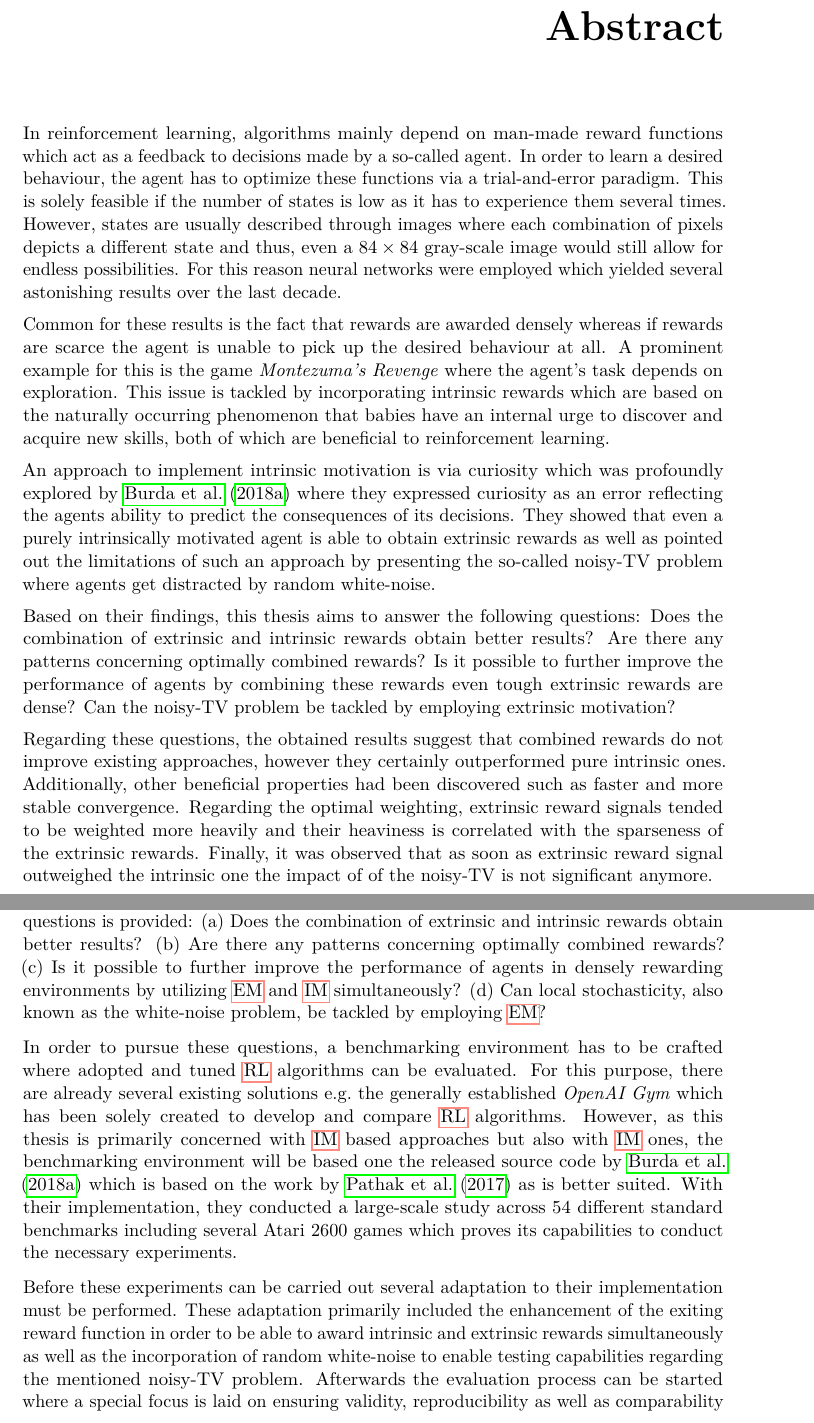
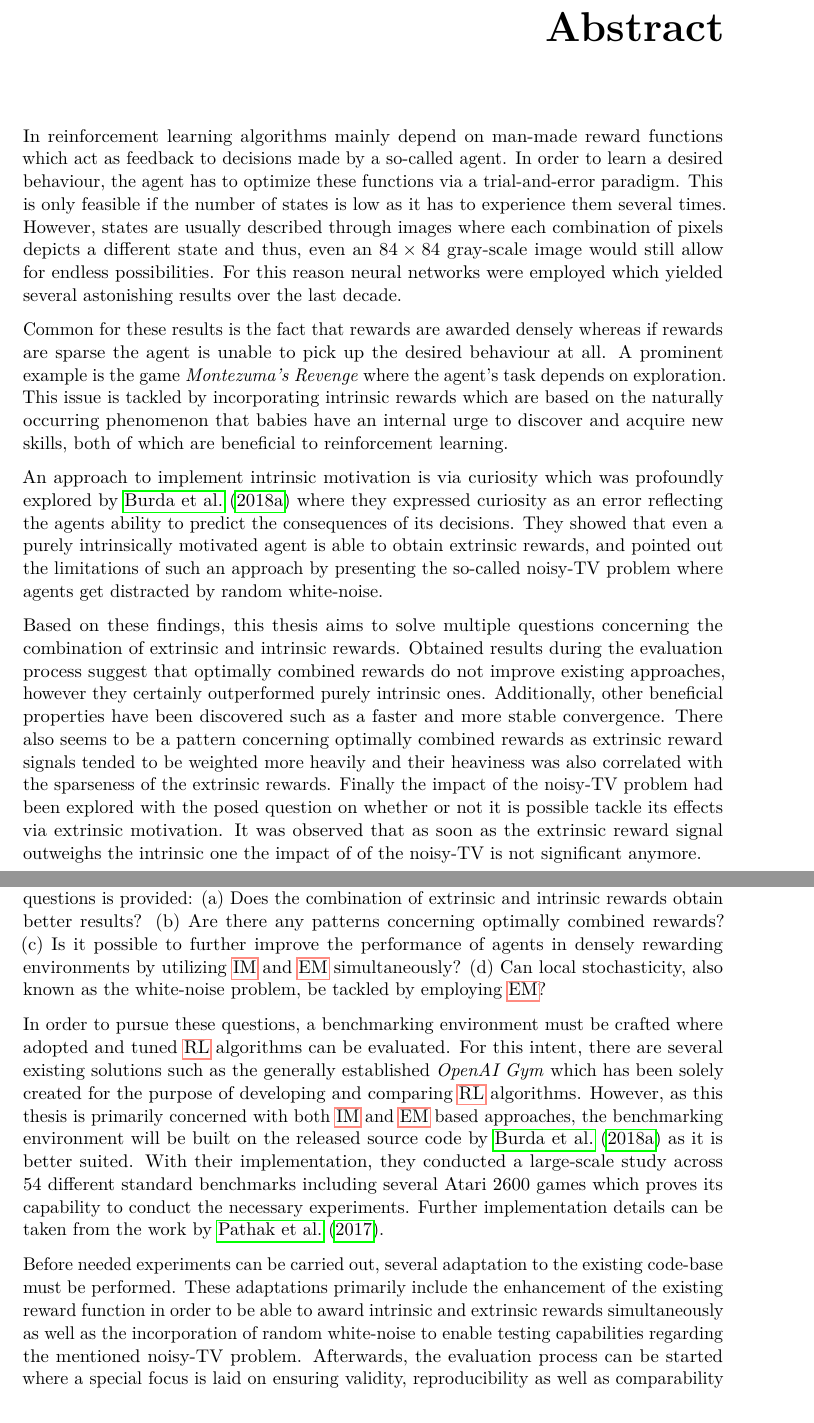
Before and after one commit to RafaelSterzinger/Bachelor-Thesis, a LaTeX thesis (thesis/thesis.tex): two parts of pages 15 and 21 of 101, joined at a grey line, cut so that both start at the same text. Compiled offline with pdfLaTeX.

Commit message:
Add proofreading

```diff
--- a/thesis/thesis.tex
+++ b/thesis/thesis.tex
@@ -190,28 +190,26 @@ pdfkeywords     = {deep reinforcement learning, sparse rewarding environments, p
     \begin{abstract}
 
         \begin{adjustwidth}{0cm}{0cm}
-    In reinforcement learning, algorithms mainly depend on man-made reward functions which act as a feedback to decisions made by a so-called agent.
+    In reinforcement learning algorithms mainly depend on man-made reward functions which act as feedback to decisions made by a so-called agent.
     In order to learn a desired behaviour, the agent has to optimize these functions via a trial-and-error paradigm.
-    This is solely feasible if the number of states is low as it has to experience them several times.
-    However, states are usually described through images where each combination of pixels depicts a different state and thus, even a $84 \times 84$ gray-scale image would still allow for endless possibilities.
+    This is only feasible if the number of states is low as it has to experience them several times.
+    However, states are usually described through images where each combination of pixels depicts a different state and thus, even an $84 \times 84$ gray-scale image would still allow for endless possibilities.
     For this reason neural networks were employed which yielded several astonishing results over the last decade.
 
-    Common for these results is the fact that rewards are awarded densely whereas if rewards are scarce the agent is unable to pick up the desired behaviour at all.
-    A prominent example for this is the game \textit{Montezuma's Revenge} where the agent's task depends on exploration.
+    Common for these results is the fact that rewards are awarded densely whereas if rewards are sparse the agent is unable to pick up the desired behaviour at all.
+    A prominent example is the game \textit{Montezuma's Revenge} where the agent's task depends on exploration.
     This issue is tackled by incorporating intrinsic rewards which are based on the naturally occurring phenomenon that babies have an internal urge to discover and acquire new skills, both of which are beneficial to reinforcement learning.
 
     An approach to implement intrinsic motivation is via curiosity which was profoundly explored by \citet{burda_large-scale_2018-1} where they expressed curiosity as an error reflecting the agents ability to predict the consequences of its decisions.
-    They showed that even a purely intrinsically motivated agent is able to obtain extrinsic rewards as well as pointed out the limitations of such an approach by presenting the so-called noisy-TV problem where agents get distracted by random white-noise.
-
-    Based on their findings, this thesis aims to answer the following questions: Does the combination of extrinsic and intrinsic rewards obtain better results?
-    Are there any patterns concerning optimally combined rewards?
-    Is it possible to further improve the performance of agents by combining these rewards even tough extrinsic rewards are dense?
-    Can the noisy-TV problem be tackled by employing extrinsic motivation?
-
-    Regarding these questions, the obtained results suggest that combined rewards do not improve existing approaches, however they certainly outperformed pure intrinsic ones.
-    Additionally, other beneficial properties had been discovered such as faster and more stable convergence.
-    Regarding the optimal weighting, extrinsic reward signals tended to be weighted more heavily and their heaviness is correlated with the sparseness of the extrinsic rewards.
-    Finally, it was observed that as soon as extrinsic reward signal outweighed the intrinsic one the impact of of the noisy-TV is not significant anymore.
+    They showed that even a purely intrinsically motivated agent is able to obtain extrinsic rewards, and pointed out the limitations of such an approach by presenting the so-called noisy-TV problem where agents get distracted by random white-noise.
+
+    Based on these findings, this thesis aims to solve multiple questions concerning the combination of extrinsic and intrinsic rewards.
+    Obtained results during the evaluation process suggest that optimally combined rewards do not improve existing approaches, however they certainly outperformed purely intrinsic ones.
+    Additionally, other beneficial properties have been discovered such as a faster and more stable convergence.
+    There also seems to be a pattern concerning optimally combined rewards as extrinsic reward signals tended to be weighted more heavily and their heaviness was also correlated with the sparseness of the extrinsic rewards.
+    Finally the impact of the noisy-TV problem had been explored with the posed question on whether or not it is possible tackle its effects via extrinsic motivation.
+    It was observed that as soon as the extrinsic reward signal outweighs the intrinsic one the impact of of the noisy-TV is not significant anymore.
+
     \end{adjustwidth}
     \end{abstract}
 
@@ -283,14 +281,15 @@ pdfkeywords     = {deep reinforcement learning, sparse rewarding environments, p
 
     \section{Methodological Approach}\label{sec:methodological-approach}
 
-    Before the methodological approach is described, a summary of the just posed research questions is provided: (a)~Does the combination of extrinsic and intrinsic rewards obtain better results? (b)~Are there any patterns concerning optimally combined rewards? (c)~Is it possible to further improve the performance of agents in densely rewarding environments by utilizing \gls{em} and \gls{im} simultaneously? (d)~Can local stochasticity, also known as the white-noise problem, be tackled by employing \gls{em}?
-
-    In order to pursue these questions, a benchmarking environment has to be crafted where adopted and tuned \gls{rl} algorithms can be evaluated.
-    For this purpose, there are already several existing solutions e.g.\ the generally established \textit{OpenAI Gym} which has been solely created to develop and compare \gls{rl} algorithms.
-    However, as this thesis is primarily concerned with \gls{im} based approaches but also with \gls{im} ones, the benchmarking environment will be based one the released source code by \citet{burda_large-scale_2018-1} which is based on the work by \citet{pathak_curiosity-driven_2017-1} as is better suited.
-    With their implementation, they conducted a large-scale study across 54 different standard benchmarks including several Atari 2600 games which proves its capabilities to conduct the necessary experiments.
-
-    Before these experiments can be carried out several adaptation to their implementation must be performed.
-    These adaptation primarily included the enhancement of the exiting reward function in order to be able to award intrinsic and extrinsic rewards simultaneously as well as the incorporation of random white-noise to enable testing capabilities regarding the mentioned noisy-TV problem.
-    Afterwards the evaluation process can be started where a special focus is laid on ensuring validity, reproducibility as well as comparability of the obtained results and hence, multiple runs with different seeds will be carried out on the same environment.
+    Before the methodological approach is described, a summary of the just posed research questions is provided: (a)~Does the combination of extrinsic and intrinsic rewards obtain better results? (b)~Are there any patterns concerning optimally combined rewards? (c)~Is it possible to further improve the performance of agents in densely rewarding environments by utilizing \gls{im} and \gls{em} simultaneously? (d)~Can local stochasticity, also known as the white-noise problem, be tackled by employing \gls{em}?
+
+    In order to pursue these questions, a benchmarking environment must be crafted where adopted and tuned \gls{rl} algorithms can be evaluated.
+    For this intent, there are several existing solutions such as the generally established \textit{OpenAI Gym} which has been solely created for the purpose of developing and comparing \gls{rl} algorithms.
+    However, as this thesis is primarily concerned with both \gls{im} and \gls{em} based approaches, the benchmarking environment will be built on the released source code by \citet{burda_large-scale_2018-1} as it is better suited.
+    With their implementation, they conducted a large-scale study across 54 different standard benchmarks including several Atari 2600 games which proves its capability to conduct the necessary experiments.
+    Further implementation details can be taken from the work by \citet{pathak_curiosity-driven_2017-1}.
+
+    Before needed experiments can be carried out, several adaptation to the existing code-base must be performed.
+    These adaptations primarily include the enhancement of the existing reward function in order to be able to award intrinsic and extrinsic rewards simultaneously as well as the incorporation of random white-noise to enable testing capabilities regarding the mentioned noisy-TV problem.
+    Afterwards, the evaluation process can be started where a special focus is laid on ensuring validity, reproducibility as well as comparability of the obtained results and hence, multiple runs with different seeds will be carried out on the same environment.
     For this reason, the best practices proposed by \citeauthor{francois-lavet_introduction_2018} are followed.
```
Also changed, not shown: thesis/thesis.tex (75 more changed lines).
